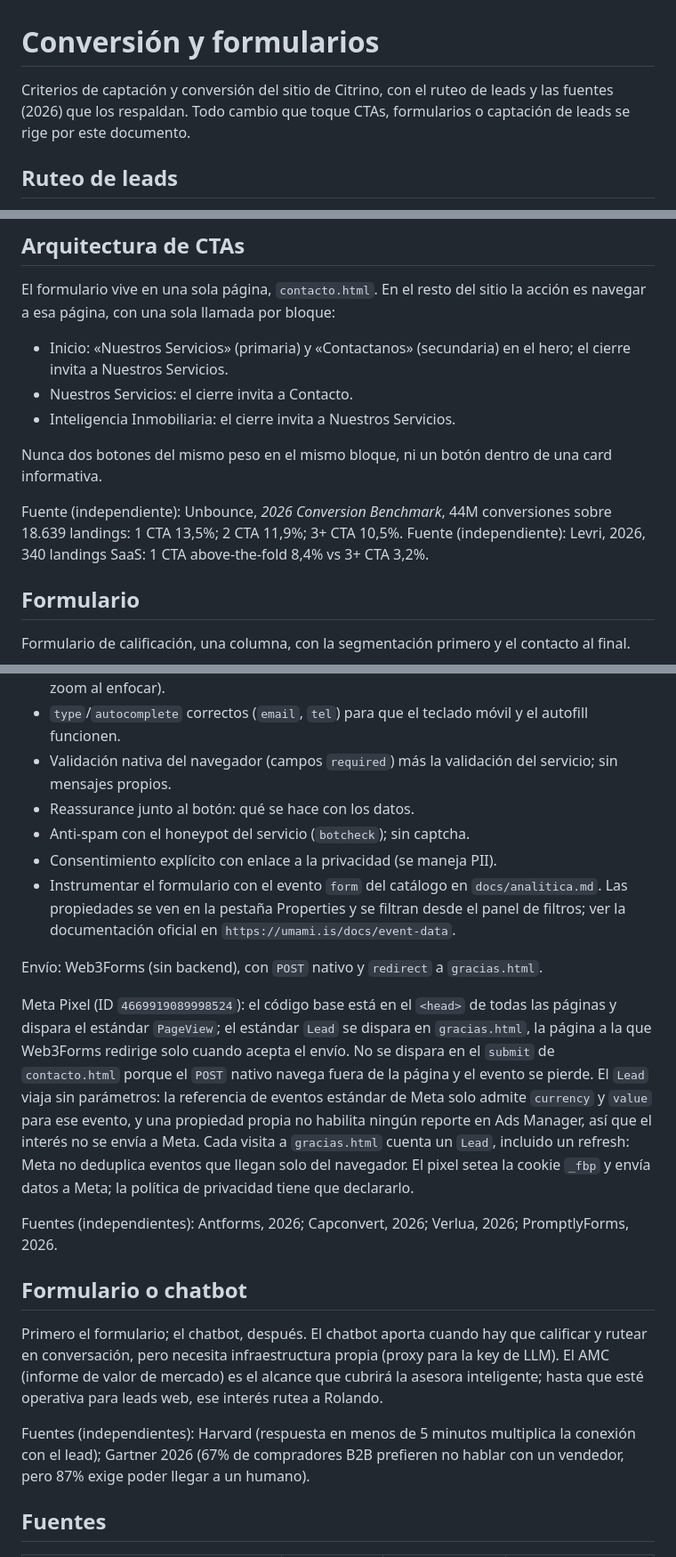
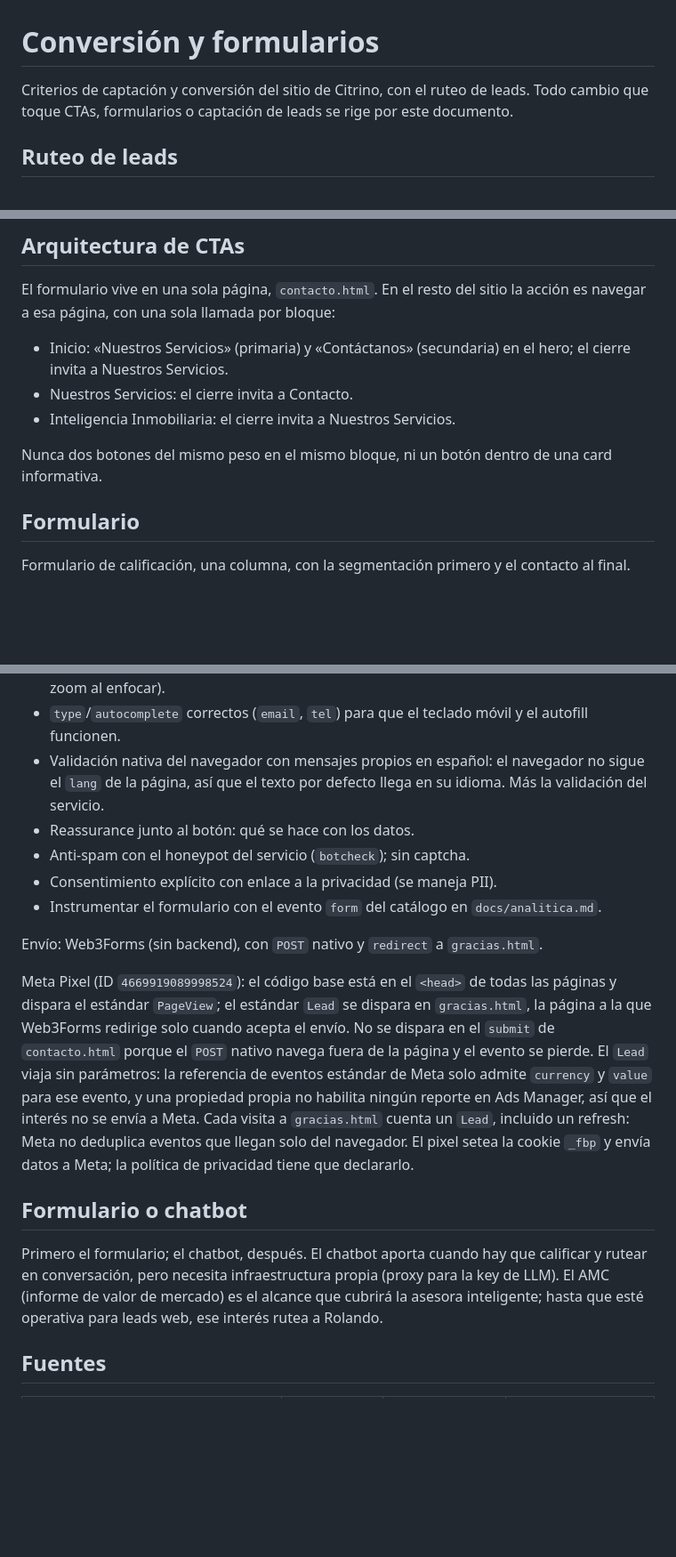
Before and after one commit to citrino-bo/web, a Markdown page: docs/conversion-y-formularios.md, 3 parts joined by grey strips. Shown at 89% size. Rendered like a GitHub page; blank space fills up the shorter version.

Commit message:
docs: corrige el formulario tras los mensajes propios

```diff
--- a/docs/conversion-y-formularios.md
+++ b/docs/conversion-y-formularios.md
@@ -1,6 +1,6 @@
 # Conversión y formularios
 
-Criterios de captación y conversión del sitio de Citrino, con el ruteo de leads y las fuentes (2026) que los respaldan. Todo cambio que toque CTAs, formularios o captación de leads se rige por este documento.
+Criterios de captación y conversión del sitio de Citrino, con el ruteo de leads. Todo cambio que toque CTAs, formularios o captación de leads se rige por este documento.
 
 ## Ruteo de leads
 
@@ -21,14 +21,11 @@ El asunto se setea en el `submit` del formulario; si el JS no corre, el interés
 
 El formulario vive en una sola página, `contacto.html`. En el resto del sitio la acción es navegar a esa página, con una sola llamada por bloque:
 
-- Inicio: «Nuestros Servicios» (primaria) y «Contactanos» (secundaria) en el hero; el cierre invita a Nuestros Servicios.
+- Inicio: «Nuestros Servicios» (primaria) y «Contáctanos» (secundaria) en el hero; el cierre invita a Nuestros Servicios.
 - Nuestros Servicios: el cierre invita a Contacto.
 - Inteligencia Inmobiliaria: el cierre invita a Nuestros Servicios.
 
 Nunca dos botones del mismo peso en el mismo bloque, ni un botón dentro de una card informativa.
-
-Fuente (independiente): Unbounce, *2026 Conversion Benchmark*, 44M conversiones sobre 18.639 landings: 1 CTA 13,5%; 2 CTA 11,9%; 3+ CTA 10,5%.
-Fuente (independiente): Levri, 2026, 340 landings SaaS: 1 CTA above-the-fold 8,4% vs 3+ CTA 3,2%.
 
 ## Formulario
 
@@ -50,23 +47,19 @@ Reglas:
 - Etiquetas visibles arriba del campo; el placeholder no reemplaza la etiqueta.
 - Una columna; targets de al menos 44px; inputs de al menos 16px (por debajo, iOS hace zoom al enfocar).
 - `type`/`autocomplete` correctos (`email`, `tel`) para que el teclado móvil y el autofill funcionen.
-- Validación nativa del navegador (campos `required`) más la validación del servicio; sin mensajes propios.
+- Validación nativa del navegador con mensajes propios en español: el navegador no sigue el `lang` de la página, así que el texto por defecto llega en su idioma. Más la validación del servicio.
 - Reassurance junto al botón: qué se hace con los datos.
 - Anti-spam con el honeypot del servicio (`botcheck`); sin captcha.
 - Consentimiento explícito con enlace a la privacidad (se maneja PII).
-- Instrumentar el formulario con el evento `form` del catálogo en `docs/analitica.md`. Las propiedades se ven en la pestaña Properties y se filtran desde el panel de filtros; ver la documentación oficial en `https://umami.is/docs/event-data`.
+- Instrumentar el formulario con el evento `form` del catálogo en `docs/analitica.md`.
 
 Envío: Web3Forms (sin backend), con `POST` nativo y `redirect` a `gracias.html`.
 
 Meta Pixel (ID `4669919089998524`): el código base está en el `<head>` de todas las páginas y dispara el estándar `PageView`; el estándar `Lead` se dispara en `gracias.html`, la página a la que Web3Forms redirige solo cuando acepta el envío. No se dispara en el `submit` de `contacto.html` porque el `POST` nativo navega fuera de la página y el evento se pierde. El `Lead` viaja sin parámetros: la referencia de eventos estándar de Meta solo admite `currency` y `value` para ese evento, y una propiedad propia no habilita ningún reporte en Ads Manager, así que el interés no se envía a Meta. Cada visita a `gracias.html` cuenta un `Lead`, incluido un refresh: Meta no deduplica eventos que llegan solo del navegador. El pixel setea la cookie `_fbp` y envía datos a Meta; la política de privacidad tiene que declararlo.
 
-Fuentes (independientes): Antforms, 2026; Capconvert, 2026; Verlua, 2026; PromptlyForms, 2026.
-
 ## Formulario o chatbot
 
 Primero el formulario; el chatbot, después. El chatbot aporta cuando hay que calificar y rutear en conversación, pero necesita infraestructura propia (proxy para la key de LLM). El AMC (informe de valor de mercado) es el alcance que cubrirá la asesora inteligente; hasta que esté operativa para leads web, ese interés rutea a Rolando.
-
-Fuentes (independientes): Harvard (respuesta en menos de 5 minutos multiplica la conexión con el lead); Gartner 2026 (67% de compradores B2B prefieren no hablar con un vendedor, pero 87% exige poder llegar a un humano).
 
 ## Fuentes
 
```
